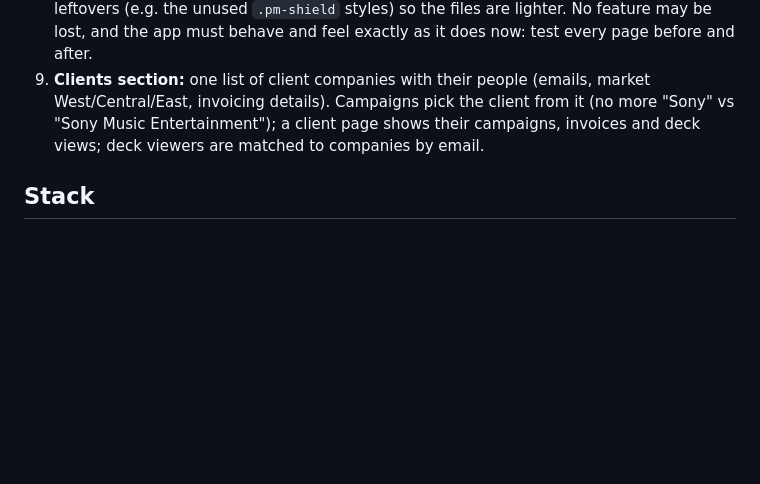
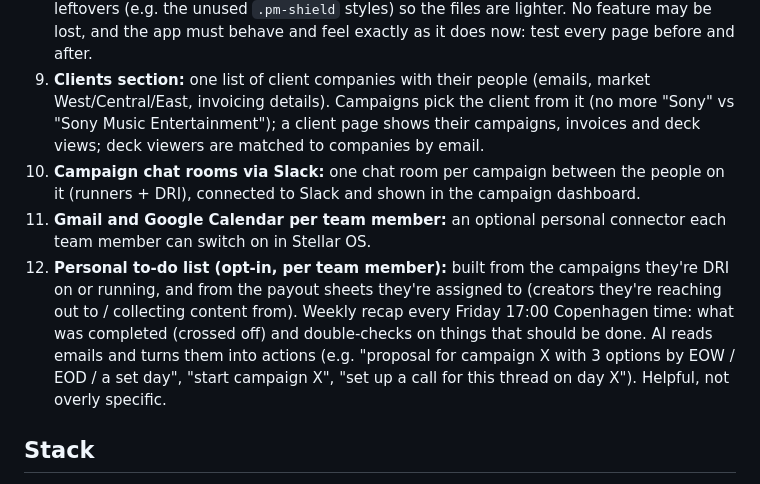
Before and after one commit to Stellar-Portal/campaign-tracker, a Markdown page: CLAUDE.md, the part around the change. Rendered like a GitHub page; blank space fills up the shorter version.

Commit message:
To-do: campaign chat rooms, Gmail/Calendar connectors, personal to-do lists
Co-Authored-By: Claude Opus 5.5 <noreply@anthropic.com>
Claude-Session: https://claude.ai/code/session_01VpCXmEMaaPPBtAM2oHsZry

```diff
--- a/CLAUDE.md
+++ b/CLAUDE.md
@@ -21,6 +21,9 @@ Sam asked: keep these until he asks to solve them, and **list them every time he
 7. **Legal and security check** (from two checklists Sam shared). Legal: privacy policy, terms, cookie policy + consent banner, form consents, collect no unnecessary data, audit third-party scripts, no dark patterns or hidden fees, alt text, colour contrast, keyboard navigation, business details, age consent, unsubscribe links in emails, font/image licences, data-deletion requests. Security: unused packages, secrets in git history, rate limiting, user access (RLS), password handling (Supabase Auth), hidden API keys, auth, dependency updates, form sanitising, XSS, no debug mode, full audit, env variables, exposed files, admin-only routes, API endpoints, CORS, security headers, database access.
 8. **Slim down the code (refactor):** remove dead code, duplicate helpers, unused CSS and leftovers (e.g. the unused `.pm-shield` styles) so the files are lighter. No feature may be lost, and the app must behave and feel exactly as it does now: test every page before and after.
 9. **Clients section:** one list of client companies with their people (emails, market West/Central/East, invoicing details). Campaigns pick the client from it (no more "Sony" vs "Sony Music Entertainment"); a client page shows their campaigns, invoices and deck views; deck viewers are matched to companies by email.
+10. **Campaign chat rooms via Slack:** one chat room per campaign between the people on it (runners + DRI), connected to Slack and shown in the campaign dashboard.
+11. **Gmail and Google Calendar per team member:** an optional personal connector each team member can switch on in Stellar OS.
+12. **Personal to-do list (opt-in, per team member):** built from the campaigns they're DRI on or running, and from the payout sheets they're assigned to (creators they're reaching out to / collecting content from). Weekly recap every Friday 17:00 Copenhagen time: what was completed (crossed off) and double-checks on things that should be done. AI reads emails and turns them into actions (e.g. "proposal for campaign X with 3 options by EOW / EOD / a set day", "start campaign X", "set up a call for this thread on day X"). Helpful, not overly specific.
 
 ## Stack
 - Front end: static ES modules on GitHub Pages (https://stellar-portal.github.io/campaign-tracker/), no build step.
```
